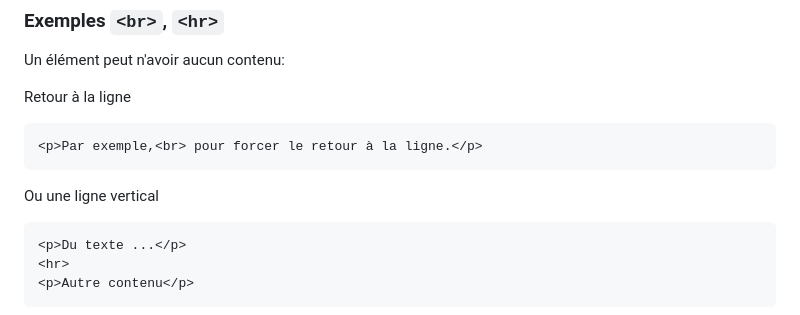
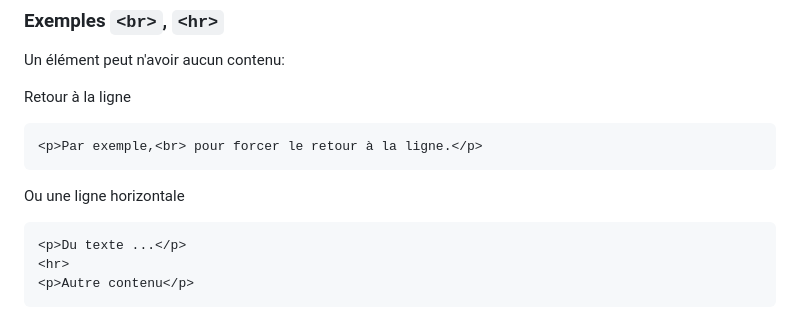
Before and after one commit to bfritscher/cours-pweb-slides, a Markdown page: html.md, the part around the change. Rendered like a GitHub page.

Commit message:
Change vertical line to horizontal line in html.md

````diff
--- a/html.md
+++ b/html.md
@@ -182,7 +182,7 @@ Retour à la ligne
 
 <!-- .element: class="html-preview output-right output-w-20" -->
 
-Ou une ligne vertical
+Ou une ligne horizontale
 
 ```html
 <p>Du texte ...</p>
````
